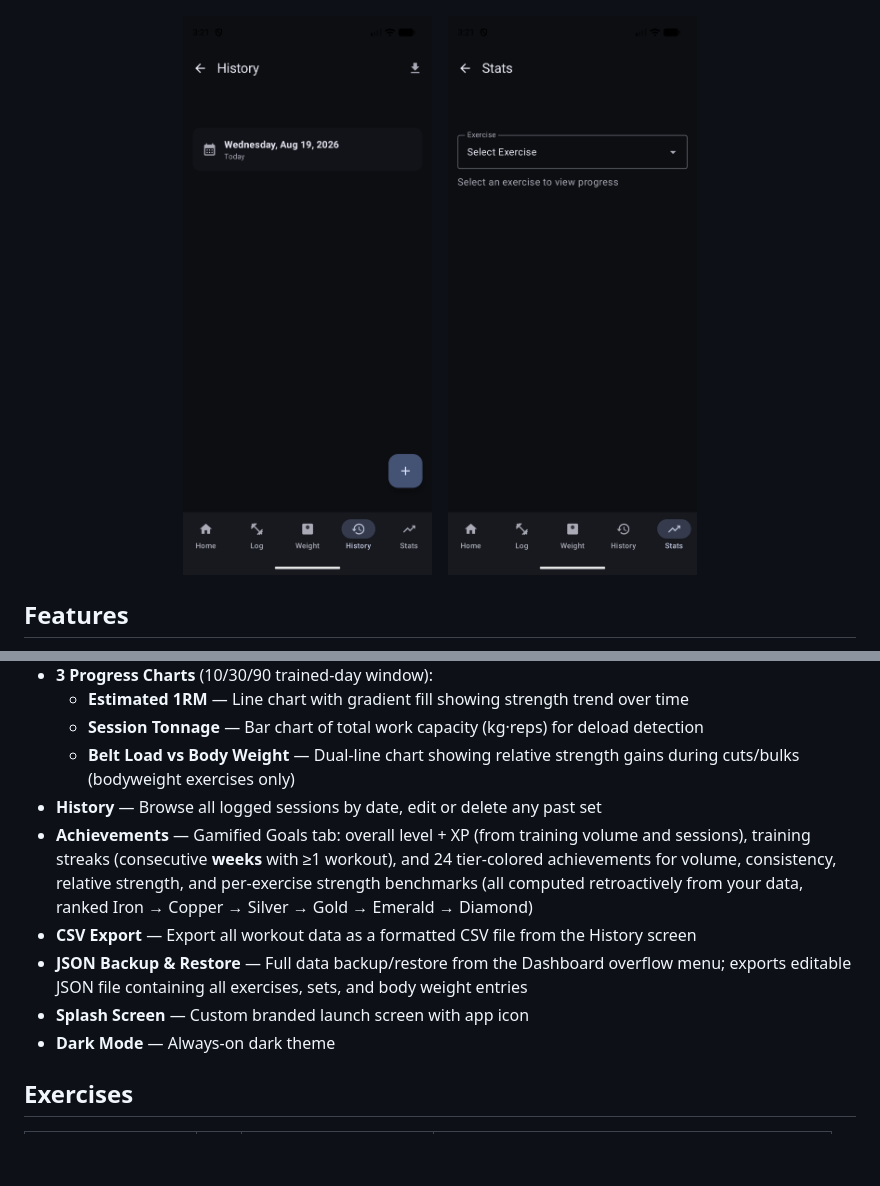
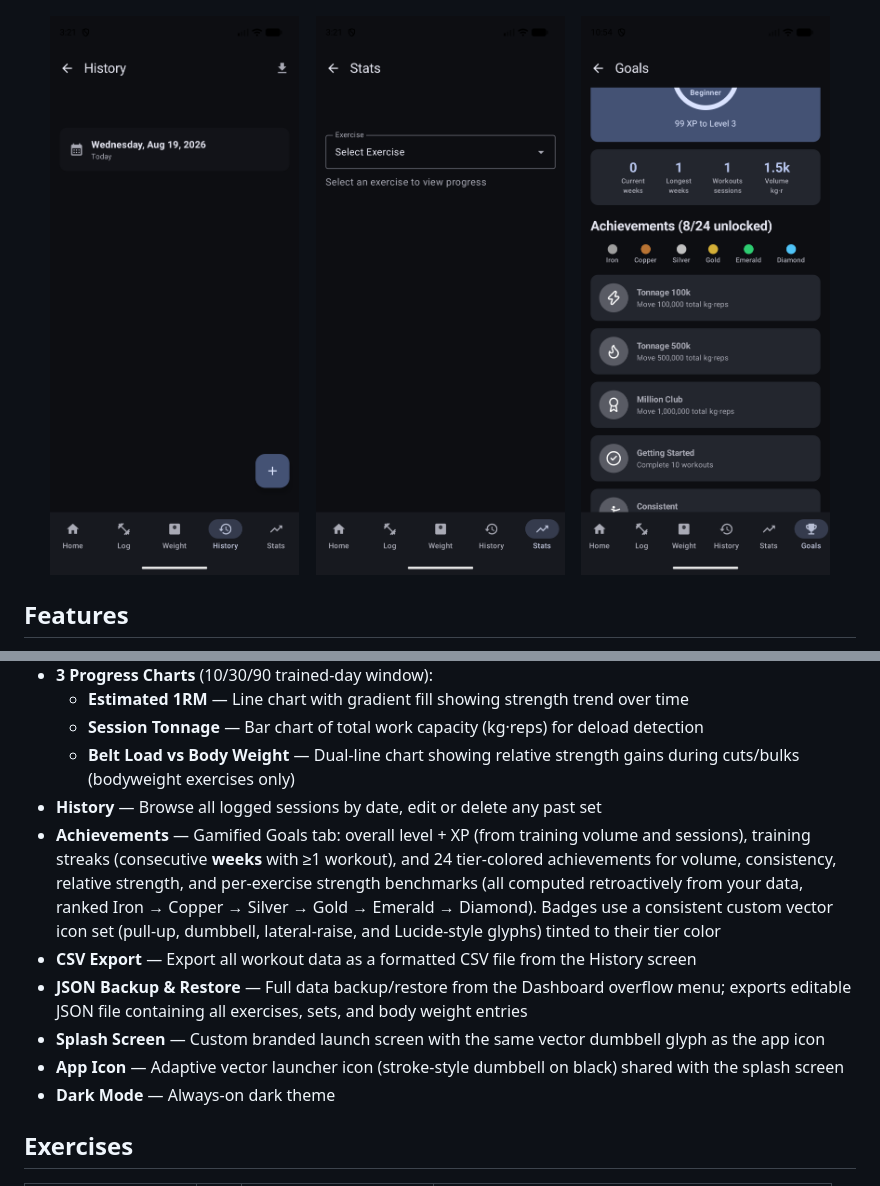
Before and after one commit to 3manuel0/Tr3ack, a Markdown page: README.md, 2 parts joined by grey strips. Rendered like a GitHub page; pictures changed too: screenshots/goals.png (added); blank space fills up the shorter version.

Commit message:
Replace achievement icons with vector drawables and brand the launcher icon

```diff
--- a/README.md
+++ b/README.md
@@ -15,6 +15,8 @@ A workout tracker Android app for logging strength-training sessions, tracking b
   <img src="screenshots/history.png" alt="History" width="250"/>
   &nbsp;&nbsp;
   <img src="screenshots/stats.png" alt="Stats" width="250"/>
+  &nbsp;&nbsp;
+  <img src="screenshots/goals.png" alt="Goals" width="250"/>
 </p>
 
 ## Features
@@ -29,10 +31,11 @@ A workout tracker Android app for logging strength-training sessions, tracking b
   - **Session Tonnage** — Bar chart of total work capacity (kg·reps) for deload detection
   - **Belt Load vs Body Weight** — Dual-line chart showing relative strength gains during cuts/bulks (bodyweight exercises only)
 - **History** — Browse all logged sessions by date, edit or delete any past set
-- **Achievements** — Gamified Goals tab: overall level + XP (from training volume and sessions), training streaks (consecutive **weeks** with ≥1 workout), and 24 tier-colored achievements for volume, consistency, relative strength, and per-exercise strength benchmarks (all computed retroactively from your data, ranked Iron → Copper → Silver → Gold → Emerald → Diamond)
+- **Achievements** — Gamified Goals tab: overall level + XP (from training volume and sessions), training streaks (consecutive **weeks** with ≥1 workout), and 24 tier-colored achievements for volume, consistency, relative strength, and per-exercise strength benchmarks (all computed retroactively from your data, ranked Iron → Copper → Silver → Gold → Emerald → Diamond). Badges use a consistent custom vector icon set (pull-up, dumbbell, lateral-raise, and Lucide-style glyphs) tinted to their tier color
 - **CSV Export** — Export all workout data as a formatted CSV file from the History screen
 - **JSON Backup & Restore** — Full data backup/restore from the Dashboard overflow menu; exports editable JSON file containing all exercises, sets, and body weight entries
-- **Splash Screen** — Custom branded launch screen with app icon
+- **Splash Screen** — Custom branded launch screen with the same vector dumbbell glyph as the app icon
+- **App Icon** — Adaptive vector launcher icon (stroke-style dumbbell on black) shared with the splash screen
 - **Dark Mode** — Always-on dark theme
 
 ## Exercises
```
Also changed, not shown: 16 other files.
